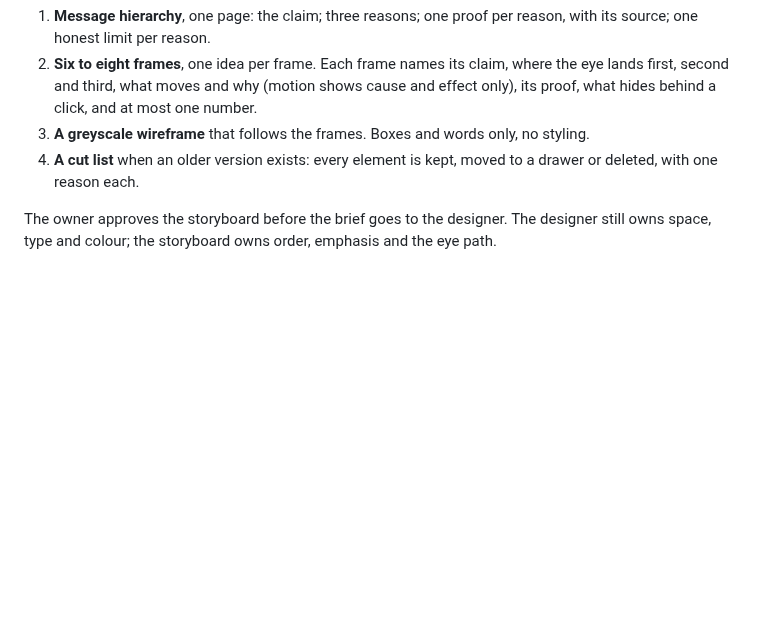
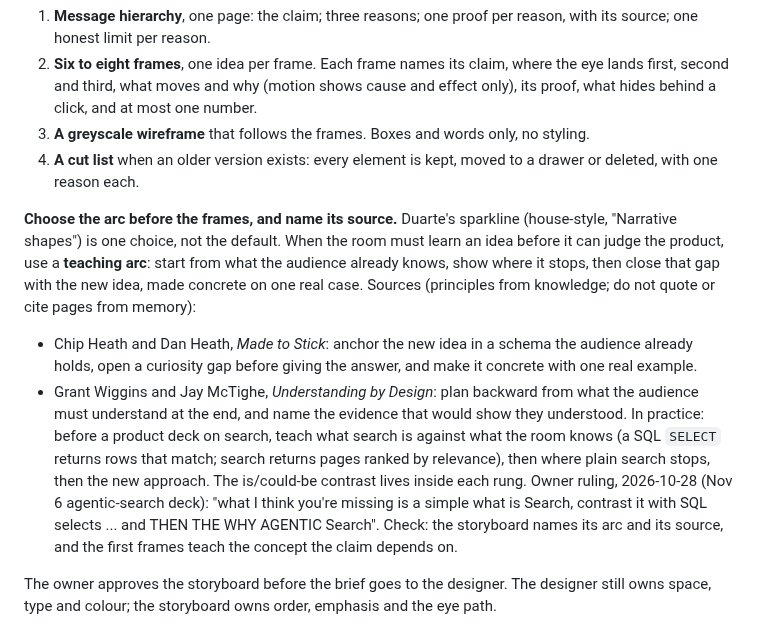
Before and after one commit to saselvan/claude-skills, a Markdown page: design-brief/SKILL.md, the part around the change. Rendered like a GitHub page; blank space fills up the shorter version.

Commit message:
design-brief: teaching arc (Heath & Heath, Wiggins & McTighe) as a storyboard arc choice
Co-authored-by: Isaac <no-reply@databricks.com>

```diff
--- a/design-brief/SKILL.md
+++ b/design-brief/SKILL.md
@@ -87,6 +87,11 @@ For anything with a first screen, a sequence, or motion (a demo page, a deck, an
 3. **A greyscale wireframe** that follows the frames. Boxes and words only, no styling.
 4. **A cut list** when an older version exists: every element is kept, moved to a drawer or deleted, with one reason each.
 
+**Choose the arc before the frames, and name its source.** Duarte's sparkline (house-style, "Narrative shapes") is one choice, not the default. When the room must learn an idea before it can judge the product, use a **teaching arc**: start from what the audience already knows, show where it stops, then close that gap with the new idea, made concrete on one real case. Sources (principles from knowledge; do not quote or cite pages from memory):
+- Chip Heath and Dan Heath, *Made to Stick*: anchor the new idea in a schema the audience already holds, open a curiosity gap before giving the answer, and make it concrete with one real example.
+- Grant Wiggins and Jay McTighe, *Understanding by Design*: plan backward from what the audience must understand at the end, and name the evidence that would show they understood.
+In practice: before a product deck on search, teach what search is against what the room knows (a SQL `SELECT` returns rows that match; search returns pages ranked by relevance), then where plain search stops, then the new approach. The is/could-be contrast lives inside each rung. Owner ruling, 2026-10-28 (Nov 6 agentic-search deck): "what I think you're missing is a simple what is Search, contrast it with SQL selects ... and THEN THE WHY AGENTIC Search". Check: the storyboard names its arc and its source, and the first frames teach the concept the claim depends on.
+
 The owner approves the storyboard before the brief goes to the designer. The designer still owns space, type and colour; the storyboard owns order, emphasis and the eye path.
 
 **Stage 3b is done when** every frame traces to the claim, no metric shows two values across frames, and the owner has approved it.
```
